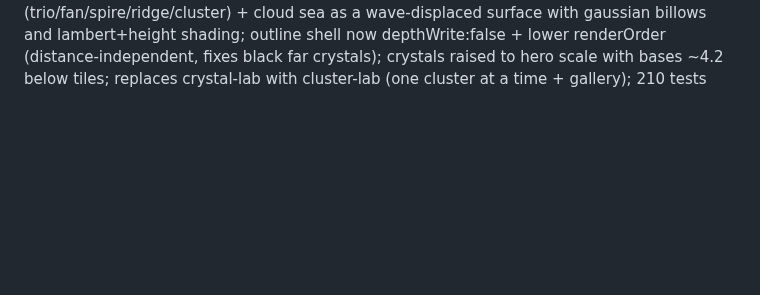
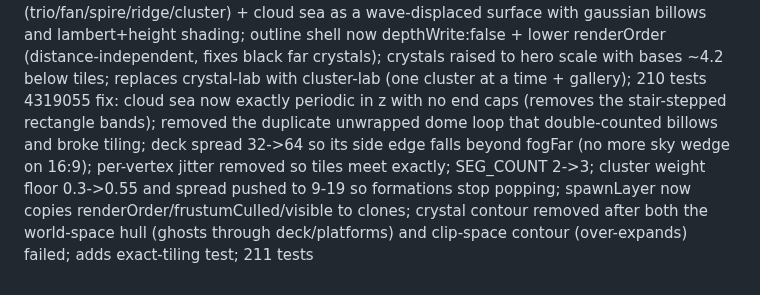
Before and after one commit to PravinC0d3R28/hop-game, a Markdown page: COMMIT_LOG.md, the part around the change. Rendered like a GitHub page; blank space fills up the shorter version.

Commit message:
docs: append commit log entry for 4319055

```diff
--- a/COMMIT_LOG.md
+++ b/COMMIT_LOG.md
@@ -55,3 +55,4 @@ c0d6b52 feat: apply WorldLook pipeline with Sunrise identity (applyWorldLook, re
 d9f963b feat: rebuild Sunrise to the locked concept - crystal formations (multi-tonal facets, fixed-width outlines), merged cloud sea, gradient sky, cream tiles; fixed toon program cache-key collision, scenery tracking, and zero-area cloud triangles; 205 tests, 60fps, ~54 draws
 9ba48db fix: crystal outline (relative rim), mixed-colour clusters, unlit dot-free facets, rounder cloud sea; adds dev-only crystal lab (crystal-lab.html) with outline/dots/fog/seed toggles + loop + auto-randomize; 204 tests
 240286f feat: rebuild crystals as 3D cluster variants (trio/fan/spire/ridge/cluster) + cloud sea as a wave-displaced surface with gaussian billows and lambert+height shading; outline shell now depthWrite:false + lower renderOrder (distance-independent, fixes black far crystals); crystals raised to hero scale with bases ~4.2 below tiles; replaces crystal-lab with cluster-lab (one cluster at a time + gallery); 210 tests
+4319055 fix: cloud sea now exactly periodic in z with no end caps (removes the stair-stepped rectangle bands); removed the duplicate unwrapped dome loop that double-counted billows and broke tiling; deck spread 32->64 so its side edge falls beyond fogFar (no more sky wedge on 16:9); per-vertex jitter removed so tiles meet exactly; SEG_COUNT 2->3; cluster weight floor 0.3->0.55 and spread pushed to 9-19 so formations stop popping; spawnLayer now copies renderOrder/frustumCulled/visible to clones; crystal contour removed after both the world-space hull (ghosts through deck/platforms) and clip-space contour (over-expands) failed; adds exact-tiling test; 211 tests
```
